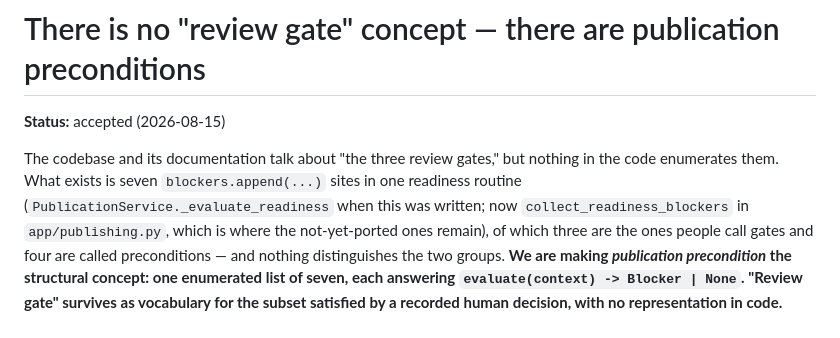
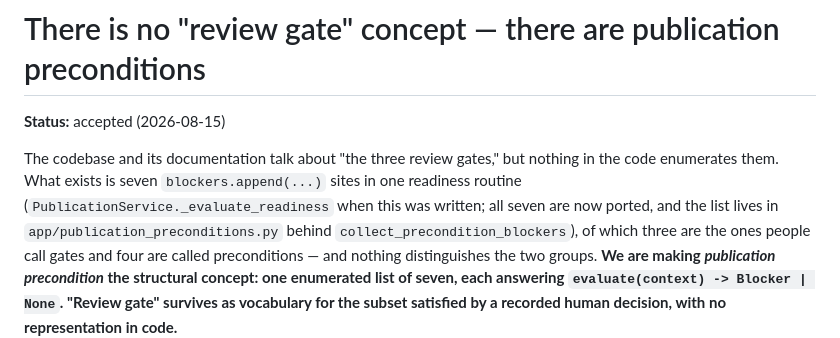
Before and after one commit to johnnylibretexts-ai/assessment-ai-dev, a Markdown page: docs/adr/0002-publication-preconditions-not-review-gates.md, the part around the change. Drawn GitHub-style.

Commit message:
docs(adr): point ADR 0002 at where the preconditions actually live
The pointer has now been wrong twice. It first named `_collect_blockers`, which
never existed; #5 corrected that to `collect_readiness_blockers`, which #6 then
deleted when readiness collapsed into a single call. Both times the ADR sent a
reader grepping for a symbol that is not there -- and this is the document that
explains where a new publication precondition goes, so the likely recovery is
adding a blocker inline in `publishing.py`, which is the desync the ADR exists
to prevent.

It now names `collect_precondition_blockers` in `app/publication_preconditions.py`
and drops the stale claim that unported conditions remain in `publishing.py`;
all seven are ported. Every symbol the ADR names is verified to exist in `app/`.

Refs #7

Co-Authored-By: Claude Opus 5 (1M context) <noreply@anthropic.com>

```diff
--- a/docs/adr/0002-publication-preconditions-not-review-gates.md
+++ b/docs/adr/0002-publication-preconditions-not-review-gates.md
@@ -4,8 +4,8 @@
 
 The codebase and its documentation talk about "the three review gates," but nothing in the code
 enumerates them. What exists is seven `blockers.append(...)` sites in one readiness routine
-(`PublicationService._evaluate_readiness` when this was written; now `collect_readiness_blockers`
-in `app/publishing.py`, which is where the not-yet-ported ones remain), of which
+(`PublicationService._evaluate_readiness` when this was written; all seven are now ported, and the
+list lives in `app/publication_preconditions.py` behind `collect_precondition_blockers`), of which
 three are the ones people call gates and four are called preconditions — and nothing distinguishes
 the two groups. **We are making *publication precondition* the structural concept: one enumerated
 list of seven, each answering `evaluate(context) -> Blocker | None`. "Review gate" survives as
```
